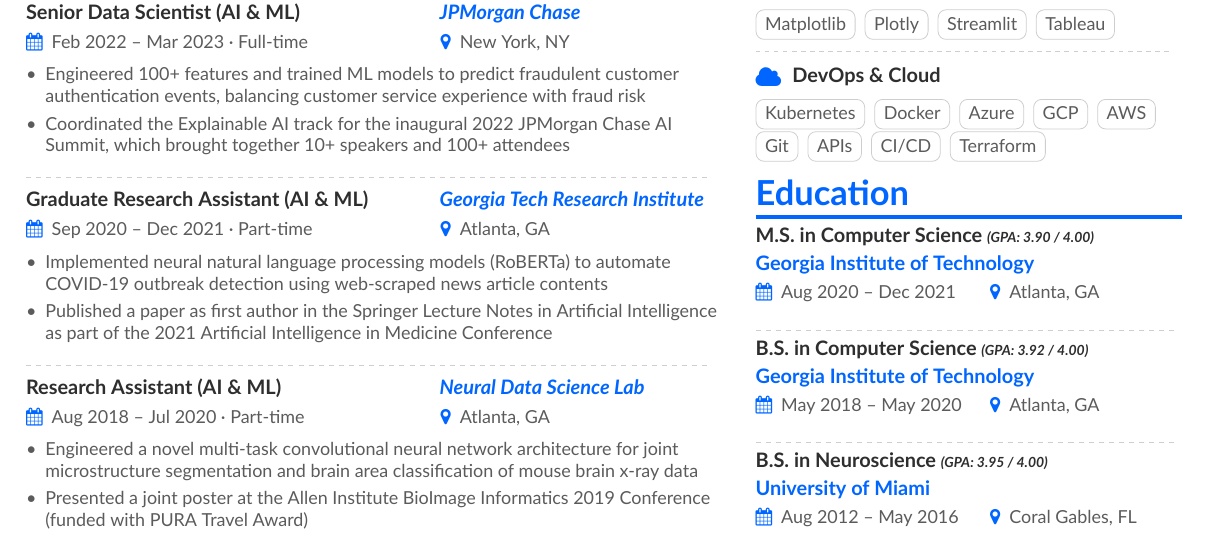
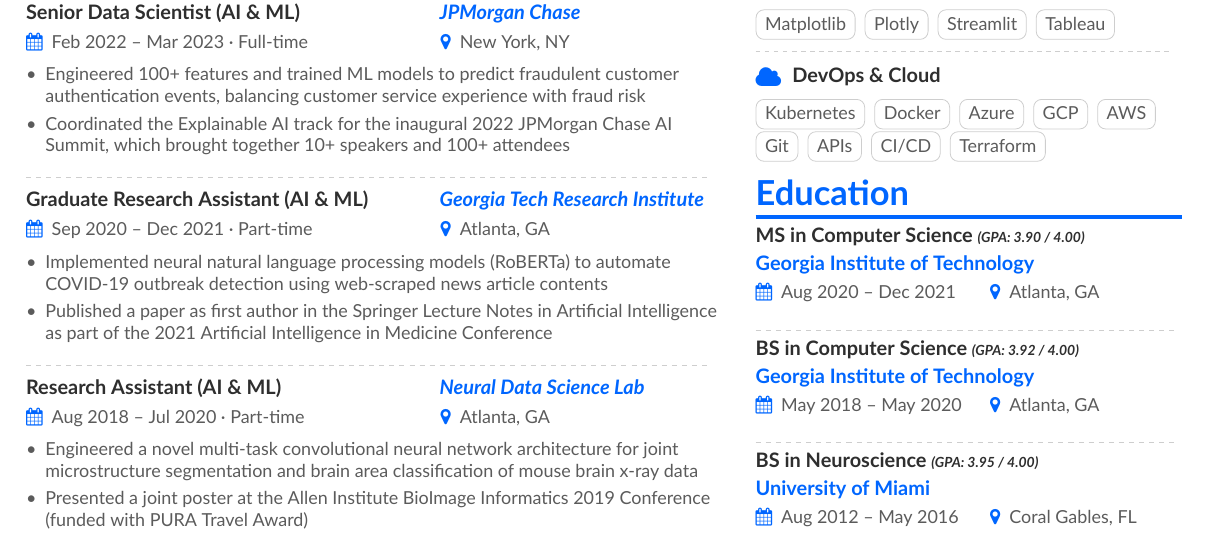
Before and after one commit to jmiano/jmiano.github.io, a LaTeX CV (resume/resume.tex): part of the page, cut so that both start at the same text. The pictures show the PDF file resume/resume.pdf that the author committed with the source.

Commit message:
feat: remove dots

```diff
--- a/resume/resume.tex
+++ b/resume/resume.tex
@@ -146,15 +146,15 @@
 
 \cvsection{Education}
 
-\cvevent{M.S.\ in Computer Science \scriptsize{\textit{(GPA: 3.90 / 4.00)}}}{Georgia Institute of Technology}{Aug 2020 -- Dec 2021}{Atlanta, GA}
+\cvevent{MS\ in Computer Science \scriptsize{\textit{(GPA: 3.90 / 4.00)}}}{Georgia Institute of Technology}{Aug 2020 -- Dec 2021}{Atlanta, GA}
 
 \divider
 
-\cvevent{B.S.\ in Computer Science \scriptsize{\textit{(GPA: 3.92 / 4.00)}}}{Georgia Institute of Technology}{May 2018 -- May 2020}{Atlanta, GA}
+\cvevent{BS\ in Computer Science \scriptsize{\textit{(GPA: 3.92 / 4.00)}}}{Georgia Institute of Technology}{May 2018 -- May 2020}{Atlanta, GA}
 
 \divider
 
-\cvevent{B.S.\ in Neuroscience \scriptsize{\textit{(GPA: 3.95 / 4.00)}}}{University of Miami}{Aug 2012 -- May 2016}{Coral Gables, FL}
+\cvevent{BS\ in Neuroscience \scriptsize{\textit{(GPA: 3.95 / 4.00)}}}{University of Miami}{Aug 2012 -- May 2016}{Coral Gables, FL}
 
 
 \end{paracol}
```
Also changed, not shown: resume/resume.pdf.
